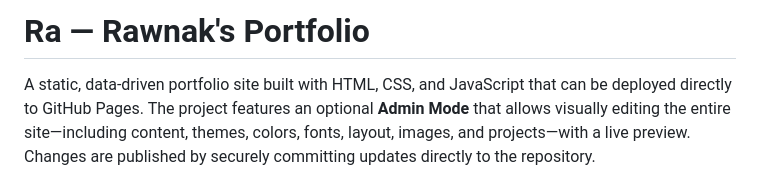
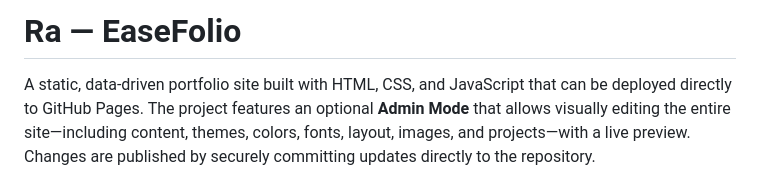
Before and after one commit to rawmid/easefolio, a Markdown page: README.md, the part around the change. Rendered like a GitHub page.

Commit message:
Update project name from 'Rawnak's Portfolio' to 'EaseFolio'

```diff
--- a/README.md
+++ b/README.md
@@ -1,4 +1,4 @@
-# Ra — Rawnak's Portfolio
+# Ra — EaseFolio
 
 A static, data-driven portfolio site built with HTML, CSS, and JavaScript that can be deployed directly to GitHub Pages. The project features an optional **Admin Mode** that allows visually editing the entire site—including content, themes, colors, fonts, layout, images, and projects—with a live preview. Changes are published by securely committing updates directly to the repository.
 
```
